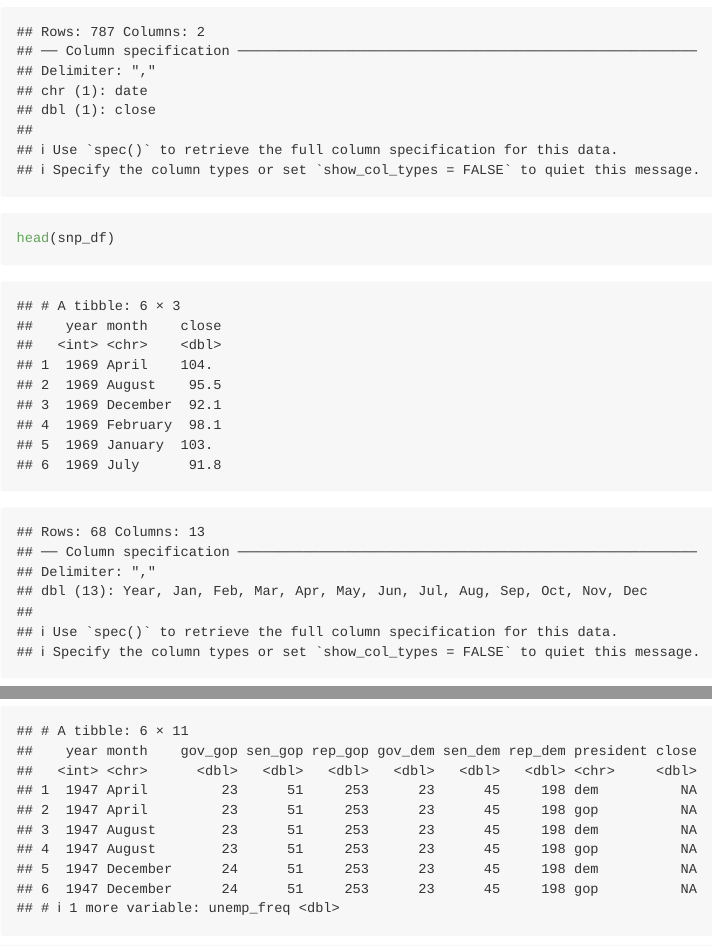
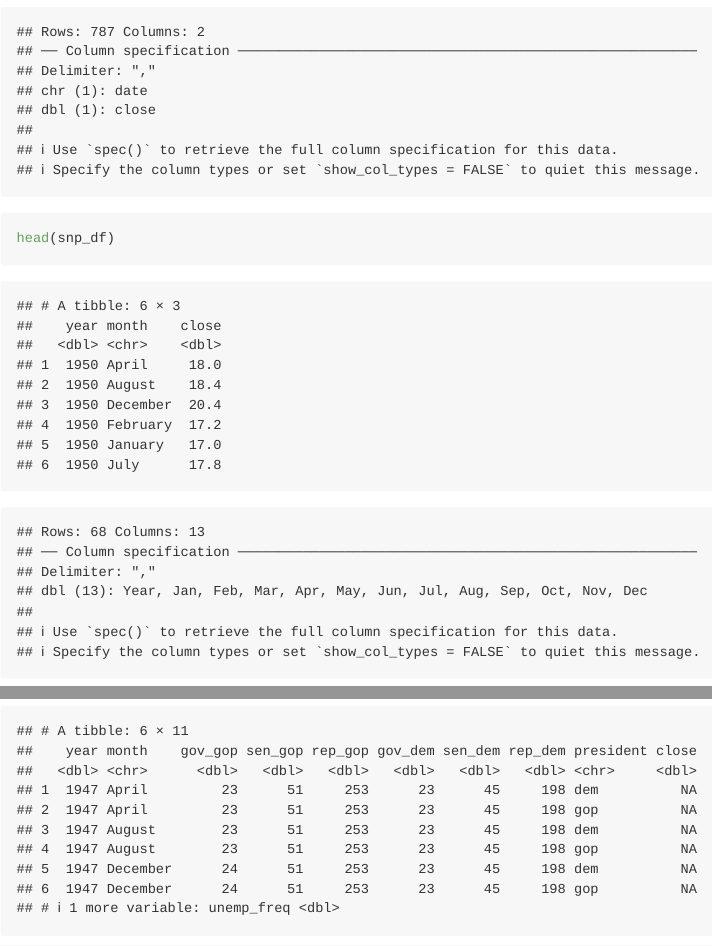
Before and after one commit to mizhquiri/fall22_p8105_hw2_JSM2182, an R Markdown document (fall22_p8105_hw2_JSM2182.Rmd): the page in a window 1100 px wide, from 6200 px down, and a second part further down, joined at a grey line. Rendered offline with R 4.5, knitr and Pandoc, with nearby package versions; column names are cleaned by a stand-in for the janitor package.

Commit message:
removed lubridate since there was a logic error with years appearing above 2050. opted for a mutate function. as a result the combined dataset has been changed.

```diff
--- a/fall22_p8105_hw2_JSM2182.Rmd
+++ b/fall22_p8105_hw2_JSM2182.Rmd
@@ -239,10 +239,9 @@ Import and clean snp.csv
 snp_df =
   read_csv("data/fivethirtyeight_datasets/snp.csv") %>%
   janitor::clean_names() %>%
+  separate(date, into = c("month", "day", "year"), sep = "/") %>%
   mutate(
-    date = lubridate::mdy(date)) %>%
-  separate(col = date, into = c("year", "month", "day"), convert = TRUE, sep = "-") %>%
-  mutate(
+    year = if_else(as.integer(year) < 23, 2000 + (as.integer(year)), 1900 + (as.integer(year))),
     month = recode(month, "1" = "January", "2" = "February", "3" = "March", "4" = "April", "5" = "May", "6" = "June", "7" = "July", "8" = "August", "9" = "September", "10" = "October", "11" = "November", "12" = "December")) %>%
   select(year, month, everything()) %>%
   select(-day) %>%
```
Also changed, not shown: fall22_p8105_hw2_JSM2182.md.
